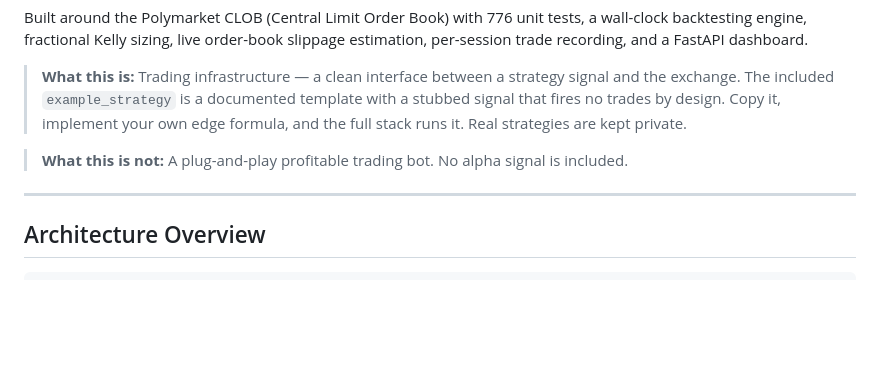
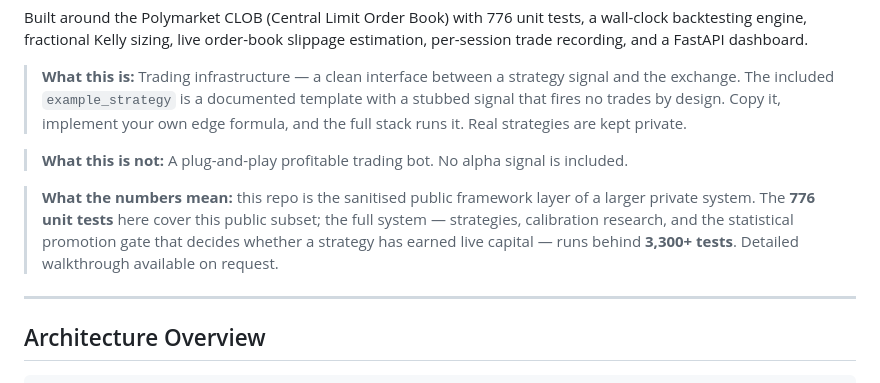
Before and after one commit to Thomas-quinn7/Polymarket_trader, a Markdown page: README.md, the part around the change. GitHub-like rendering; blank space fills up the shorter version.

Commit message:
README: clarify public snapshot vs full private system (776 vs 3,300+ tests)

```diff
--- a/README.md
+++ b/README.md
@@ -7,6 +7,12 @@ Built around the Polymarket CLOB (Central Limit Order Book) with 776 unit tests,
 > **What this is:** Trading infrastructure — a clean interface between a strategy signal and the exchange. The included `example_strategy` is a documented template with a stubbed signal that fires no trades by design. Copy it, implement your own edge formula, and the full stack runs it. Real strategies are kept private.
 
 > **What this is not:** A plug-and-play profitable trading bot. No alpha signal is included.
+
+> **What the numbers mean:** this repo is the sanitised public framework layer of a larger
+> private system. The **776 unit tests** here cover this public subset; the full system —
+> strategies, calibration research, and the statistical promotion gate that decides whether
+> a strategy has earned live capital — runs behind **3,300+ tests**. Detailed walkthrough
+> available on request.
 
 ---
 
```
